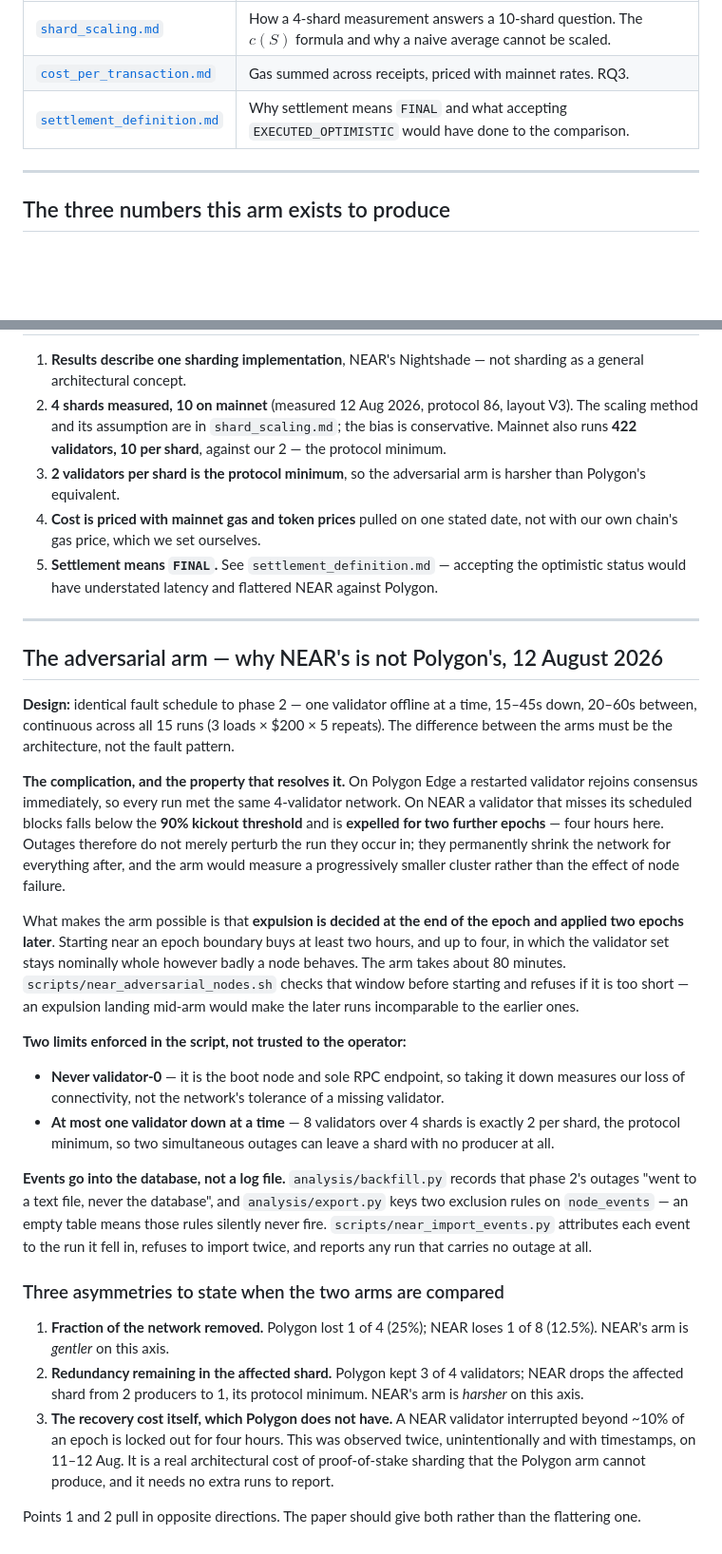
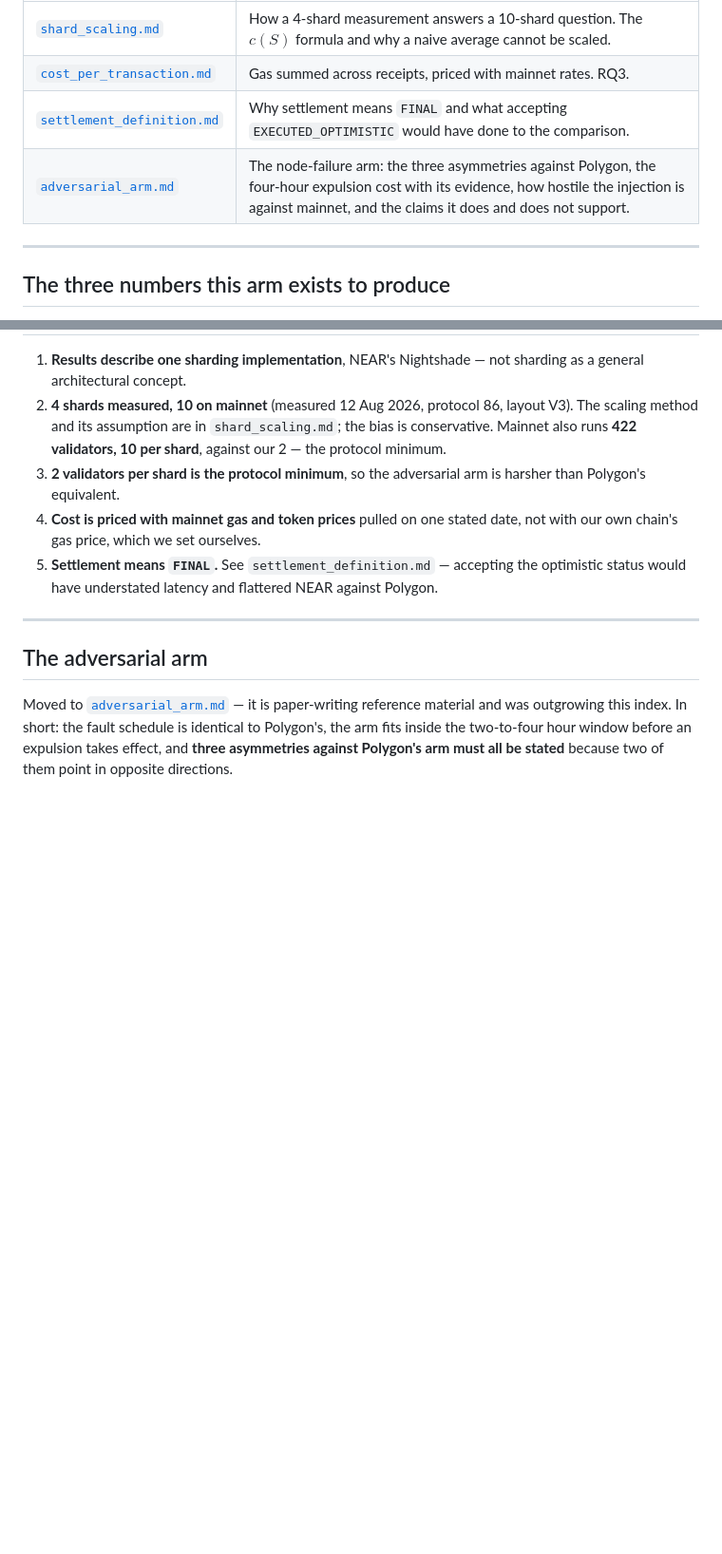
Before and after one commit to OnGodCR/Remittance-Research-Benchmarking, a Markdown page: docs/near_methodology/README.md, 2 parts joined by grey strips. Shown at 95% size. Drawn GitHub-style; blank space fills up the shorter version.

```diff
--- a/docs/near_methodology/README.md
+++ b/docs/near_methodology/README.md
@@ -7,6 +7,7 @@ Reference material for writing up the NEAR (sharding) arm. Each file states what
 | [`shard_scaling.md`](shard_scaling.md) | How a 4-shard measurement answers a 10-shard question. The $c(S)$ formula and why a naive average cannot be scaled. |
 | [`cost_per_transaction.md`](cost_per_transaction.md) | Gas summed across receipts, priced with mainnet rates. RQ3. |
 | [`settlement_definition.md`](settlement_definition.md) | Why settlement means `FINAL` and what accepting `EXECUTED_OPTIMISTIC` would have done to the comparison. |
+| [`adversarial_arm.md`](adversarial_arm.md) | The node-failure arm: the three asymmetries against Polygon, the four-hour expulsion cost with its evidence, how hostile the injection is against mainnet, and the claims it does and does not support. |
 
 ---
 
@@ -38,56 +39,11 @@ Reference material for writing up the NEAR (sharding) arm. Each file states what
 
 ---
 
-## The adversarial arm — why NEAR's is not Polygon's, 12 August 2026
+## The adversarial arm
 
-**Design:** identical fault schedule to phase 2 — one validator offline at a
-time, 15–45s down, 20–60s between, continuous across all 15 runs (3 loads ×
-$200 × 5 repeats). The difference between the arms must be the architecture, not
-the fault pattern.
-
-**The complication, and the property that resolves it.** On Polygon Edge a
-restarted validator rejoins consensus immediately, so every run met the same
-4-validator network. On NEAR a validator that misses its scheduled blocks falls
-below the **90% kickout threshold** and is **expelled for two further epochs** —
-four hours here. Outages therefore do not merely perturb the run they occur in;
-they permanently shrink the network for everything after, and the arm would
-measure a progressively smaller cluster rather than the effect of node failure.
-
-What makes the arm possible is that **expulsion is decided at the end of the
-epoch and applied two epochs later**. Starting near an epoch boundary buys at
-least two hours, and up to four, in which the validator set stays nominally
-whole however badly a node behaves. The arm takes about 80 minutes.
-`scripts/near_adversarial_nodes.sh` checks that window before starting and
-refuses if it is too short — an expulsion landing mid-arm would make the later
-runs incomparable to the earlier ones.
-
-**Two limits enforced in the script, not trusted to the operator:**
-- **Never validator-0** — it is the boot node and sole RPC endpoint, so taking it
-  down measures our loss of connectivity, not the network's tolerance of a
-  missing validator.
-- **At most one validator down at a time** — 8 validators over 4 shards is
-  exactly 2 per shard, the protocol minimum, so two simultaneous outages can
-  leave a shard with no producer at all.
-
-**Events go into the database, not a log file.** `analysis/backfill.py` records
-that phase 2's outages "went to a text file, never the database", and
-`analysis/export.py` keys two exclusion rules on `node_events` — an empty table
-means those rules silently never fire. `scripts/near_import_events.py` attributes
-each event to the run it fell in, refuses to import twice, and reports any run
-that carries no outage at all.
-
-### Three asymmetries to state when the two arms are compared
-
-1. **Fraction of the network removed.** Polygon lost 1 of 4 (25%); NEAR loses 1
-   of 8 (12.5%). NEAR's arm is *gentler* on this axis.
-2. **Redundancy remaining in the affected shard.** Polygon kept 3 of 4
-   validators; NEAR drops the affected shard from 2 producers to 1, its
-   protocol minimum. NEAR's arm is *harsher* on this axis.
-3. **The recovery cost itself, which Polygon does not have.** A NEAR validator
-   interrupted beyond ~10% of an epoch is locked out for four hours. This was
-   observed twice, unintentionally and with timestamps, on 11–12 Aug. It is a
-   real architectural cost of proof-of-stake sharding that the Polygon arm
-   cannot produce, and it needs no extra runs to report.
-
-Points 1 and 2 pull in opposite directions. The paper should give both rather
-than the flattering one.
+Moved to [`adversarial_arm.md`](adversarial_arm.md) — it is paper-writing
+reference material and was outgrowing this index. In short: the fault
+schedule is identical to Polygon's, the arm fits inside the two-to-four
+hour window before an expulsion takes effect, and **three asymmetries
+against Polygon's arm must all be stated** because two of them point in
+opposite directions.
```
Also changed, not shown: docs/near_methodology/adversarial_arm.md (added, +188 -0 lines).
